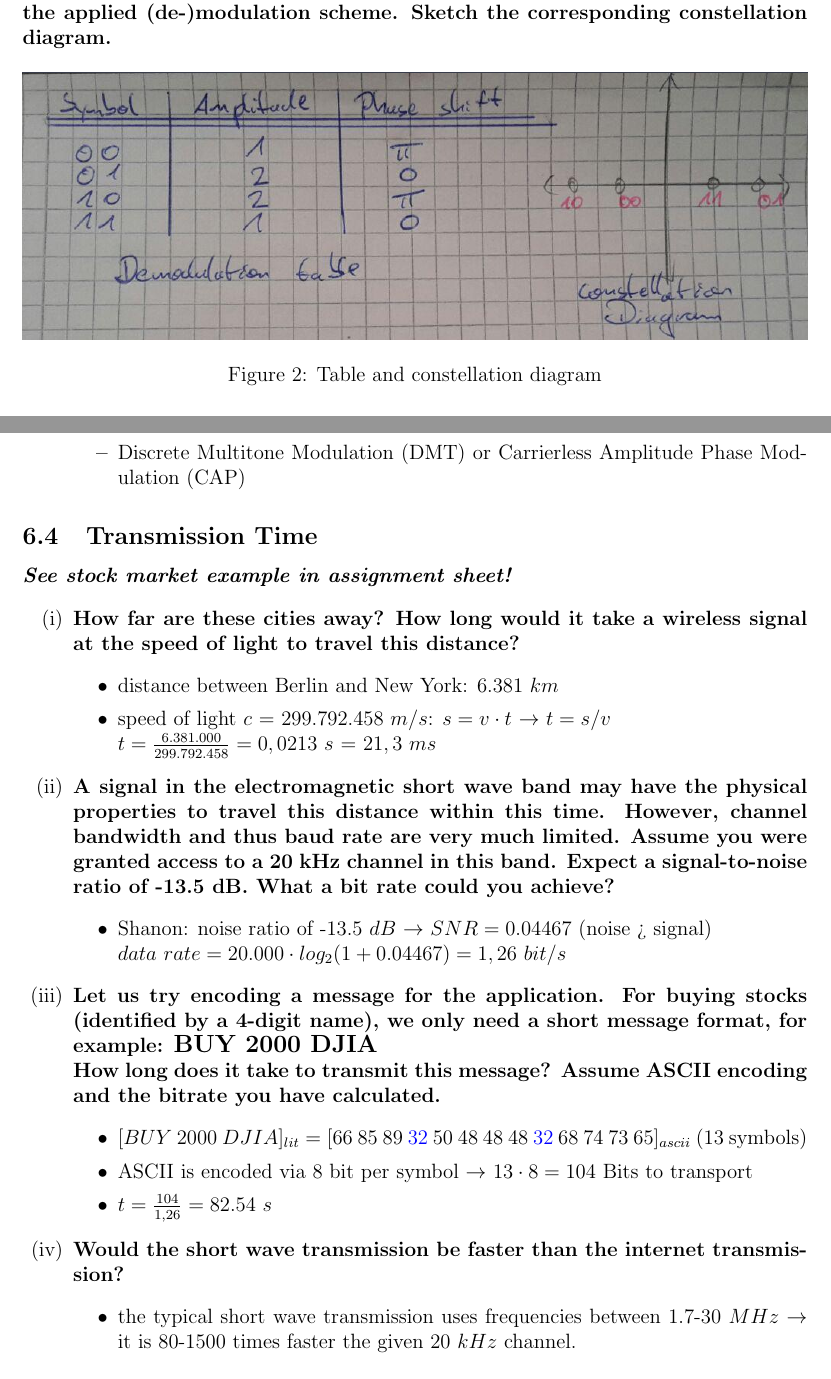
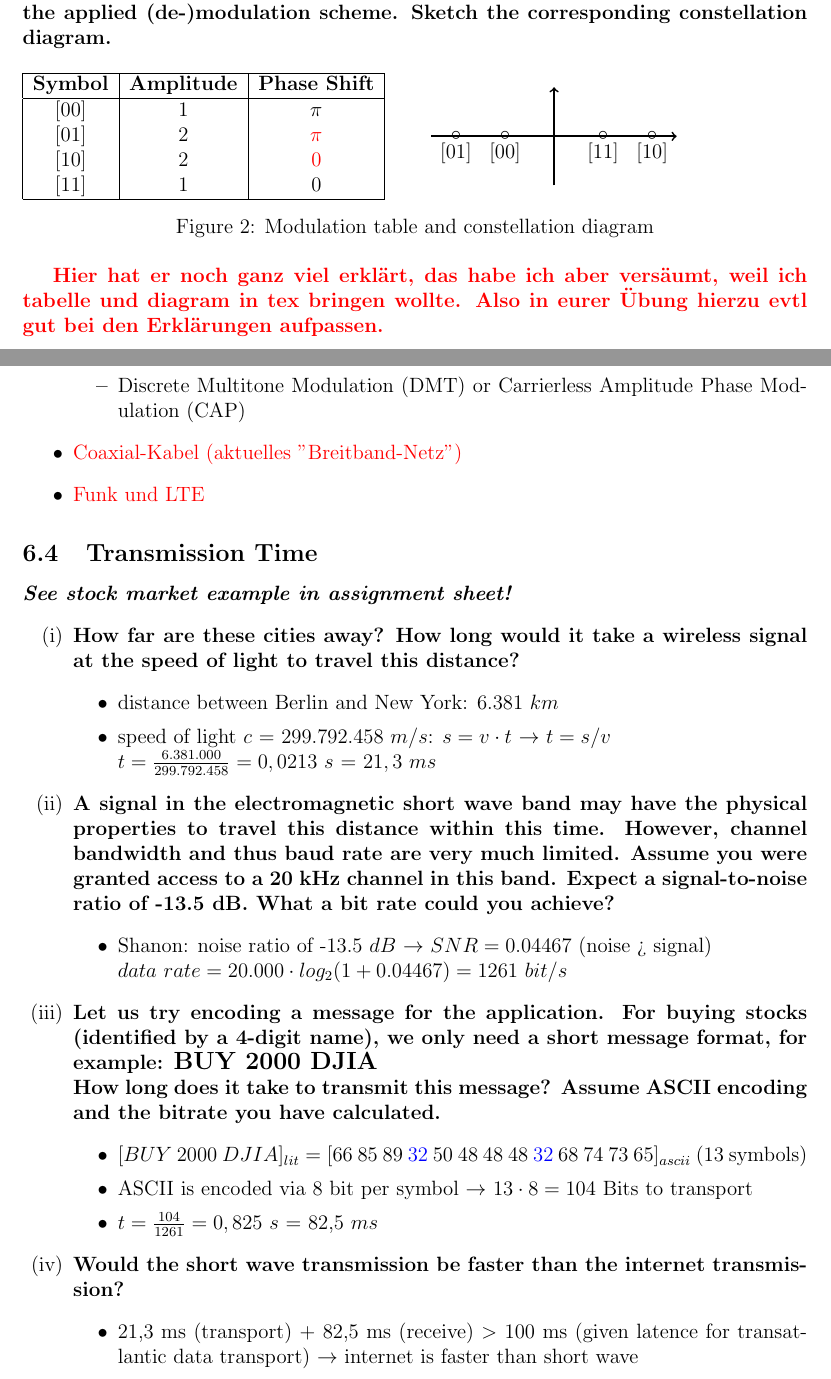
Before and after one commit to Djimon/CN18, a LaTeX problem sheet (Assignment6/exercise06.tex): two parts of pages 1 and 3 of 3, joined at a grey line, cut so that both start at the same text. Compiled offline with pdfLaTeX.

Commit message:
corrected assignment 6

```diff
--- a/Assignment6/exercise06.tex
+++ b/Assignment6/exercise06.tex
@@ -44,10 +44,40 @@
 	modulation diagram. Specify the (de-)modulation table for the applied (de-)modulation scheme.
 	Sketch the corresponding constellation diagram.}
 
-    \begin{figure}[h!]
-        \includegraphics[width=1\linewidth]{mod_solution.png}
-	    \caption{Table and constellation diagram}
-    \end{figure}
+%    \begin{figure}[h!]
+%        \includegraphics[width=1\linewidth]{mod_solution.png}
+%	    \caption{Table and constellation diagram}
+%    \end{figure}
+
+\begin{figure}[h!]
+	\begin{minipage}{0.48\linewidth}
+			\begin{tabular}{|c|c|c|}\hline
+				\textbf{Symbol} & \textbf{Amplitude} & \textbf{Phase Shift} \\ \hline
+				$[00]$ & 1 & $\pi$ \\
+				$[01]$ & 2 & \textcolor{red}{$\pi$} \\
+				$[10]$ & 2 & \textcolor{red}{0} \\
+				$[11]$ & 1 & 0 \\ \hline
+			\end{tabular}
+	\end{minipage}
+	\hfill
+	\begin{minipage}{0.48\linewidth}
+			\begin{tikzpicture}
+			\draw[line width=1pt, ->] (0,-1) -- (0,1);
+			\draw[line width=1pt, ->] (-2.5,0) -- (2.5,0);
+			\node[align=center] at (-2,0) {$\circ$};
+			\node[align=center, below] at (-2,0) {$[01]$};
+			\node[align=center] at (-1,0) {$\circ$};
+			\node[align=center, below] at (-1,0) {$[00]$};
+			\node[align=center] at (1,0) {$\circ$};
+			\node[align=center, below] at (1,0) {$[11]$};
+			\node[align=center] at (2,0) {$\circ$};
+			\node[align=center, below] at (2,0) {$[10]$};
+			\end{tikzpicture}
+	\end{minipage}
+	\caption{Modulation table and constellation diagram}
+\end{figure}
+
+	\textcolor{red}{\textbf{Hier hat er noch ganz viel erkl\"art, das habe ich aber vers\"aumt, weil ich tabelle und diagram in tex bringen wollte. Also in eurer \"Ubung hierzu evtl gut bei den Erkl\"arungen aufpassen.}}
 
 	\newpage
 
@@ -89,6 +132,8 @@
 			\item Data rate depends on distance to the switching center and the cable quality
 			\item Discrete Multitone Modulation (DMT) or Carrierless Amplitude Phase Modulation (CAP)
 		\end{itemize}
+		\item \textcolor{red}{Coaxial-Kabel (aktuelles "Breitband-Netz")}
+		\item \textcolor{red}{Funk und LTE}
 	\end{itemize}
 
 	\subsection{Transmission Time}
@@ -104,18 +149,18 @@
 		\item \textbf{A signal in the electromagnetic short wave band may have the physical properties to travel this distance within this time.  However, channel bandwidth and thus baud rate are very much limited.  Assume you were granted access to a 20 kHz channel in this band. Expect a signal-to-noise ratio of -13.5 dB. What a bit rate could you achieve?}
 		\begin{itemize}
 			\item Shanon: noise ratio of -13.5 $dB$ $\rightarrow$ $SNR = 0.04467$ (noise > signal)\\
-			$data~rate = 20.000 \cdot log_2( 1+ 0.04467) = 1,26 ~bit/s$
+			$data~rate = 20.000 \cdot log_2( 1+ 0.04467) = 1261 ~bit/s$
 		\end{itemize}
 		\item \textbf{Let us try encoding a message for the application. For buying stocks (identified by a 4-digit name), we only need a short message format, for example:  {\large BUY 2000 DJIA}\\
 		How long does it take to transmit this message? Assume ASCII encoding and the bitrate you have calculated.}
 		\begin{itemize}
 			\item $[BUY~2000~DJIA]_{lit} = [66~85~89~\textcolor{blue}{32}~50~48~48~48~\textcolor{blue}{32}~68~74~73~65]_{ascii}$ (13 symbols)
 			\item ASCII is encoded via 8 bit per symbol $\rightarrow$ $13 \cdot 8 = 104$ Bits to transport
-			\item $t = \frac{104}{1,26} = 82.54~s$
+			\item $t = \frac{104}{1261} = 0,825~s$ = 82,5 $ms$
 		\end{itemize}
 		\item \textbf{Would the short wave transmission be faster than the internet transmission?}
 		\begin{itemize}
-			\item the typical short wave transmission uses frequencies between  1.7-30 $MHz$  $\rightarrow$ it is 80-1500 times faster the given 20 $kHz$ channel.
+			\item 21,3 ms (transport) + 82,5 ms (receive)  $>$ 100 ms (given latence for transatlantic data transport) $\rightarrow$ internet is faster than short wave
 		\end{itemize}
 	\end{enumerate}
 
```
Also changed, not shown: Assignment6/modulation3.jpg (added), Assignment6/exercise06.tex (17 more changed lines).
